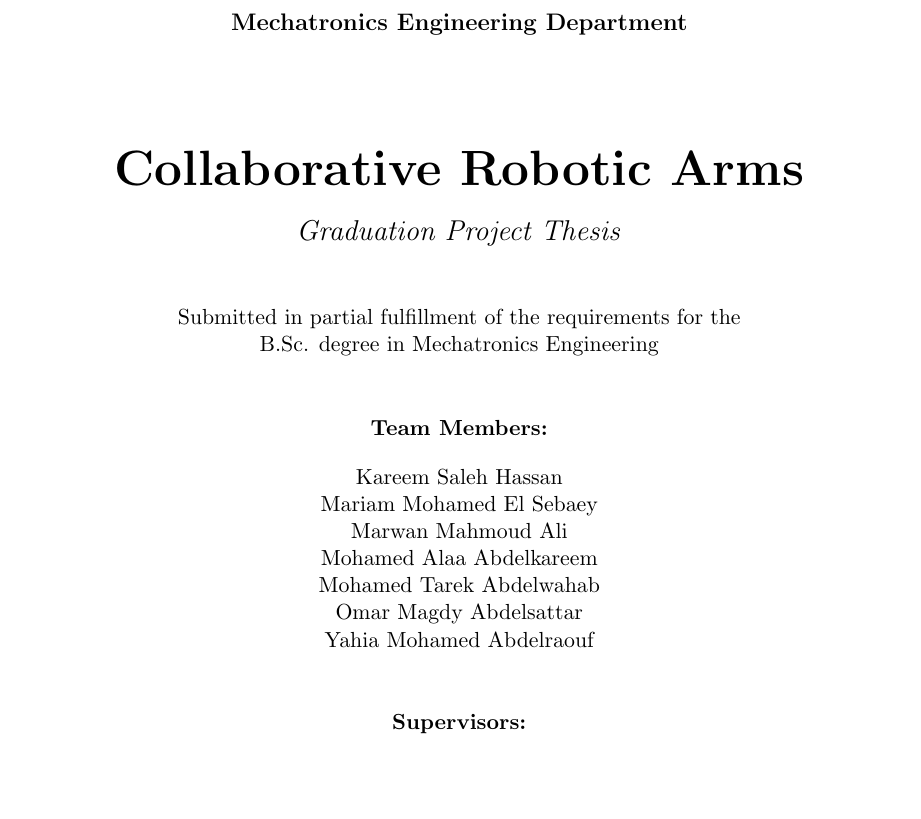
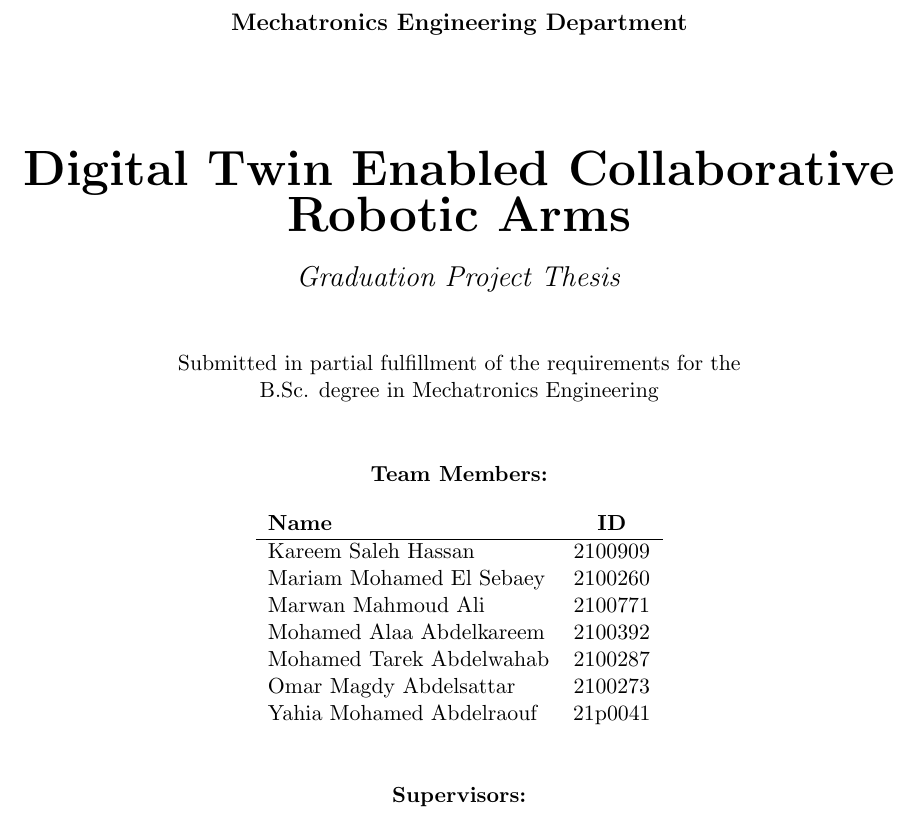
Before and after one commit to Collaborative-Robotic-Arms/Thesis, a LaTeX thesis (Thesis_GP2/main.tex): part of page 1 of 59, cut so that both start at the same text, the shorter picture padded with empty space. Compiled offline with pdfLaTeX.

Commit message:
add IDs to main page

```diff
--- a/Thesis_GP2/main.tex
+++ b/Thesis_GP2/main.tex
@@ -106,7 +106,7 @@
         \vspace{2cm}
 
         % Thesis Title
-        {\Huge \textbf{Collaborative Robotic Arms}}\\[0.5cm]
+        {\Huge \textbf{Digital Twin Enabled Collaborative Robotic Arms}}\\[0.5cm]
         {\Large \textit{Graduation Project Thesis}}
 
         \vspace{1cm}
@@ -118,14 +118,15 @@
 
         % Team Members Table
         \textbf{Team Members:} \\[0.5cm]
-        \begin{tabular}{c}
-            Kareem Saleh Hassan \\
-            Mariam Mohamed El Sebaey  \\
-            Marwan Mahmoud Ali \\
-            Mohamed Alaa Abdelkareem \\
-            Mohamed Tarek Abdelwahab \\
-            Omar Magdy Abdelsattar \\
-            Yahia Mohamed Abdelraouf \\
+        \begin{tabular}{l c} % 'l' for left-aligned names, 'c' for centered IDs
+            \textbf{Name} & \textbf{ID} \\ \hline
+            Kareem Saleh Hassan & 2100909 \\
+            Mariam Mohamed El Sebaey & 2100260 \\
+            Marwan Mahmoud Ali & 2100771 \\
+            Mohamed Alaa Abdelkareem & 2100392 \\
+            Mohamed Tarek Abdelwahab & 2100287 \\
+            Omar Magdy Abdelsattar & 2100273 \\
+            Yahia Mohamed Abdelraouf & 21p0041 \\
         \end{tabular}
 
         \vspace{1cm}
```
Also changed, not shown: Thesis_GP2/main.tex (1 more changed lines).
